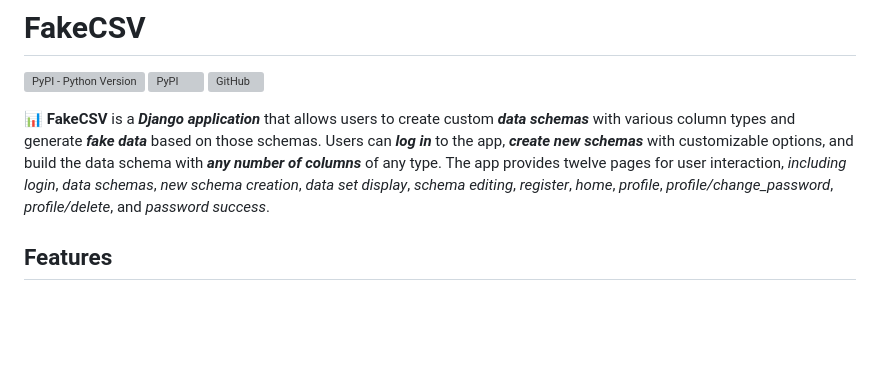
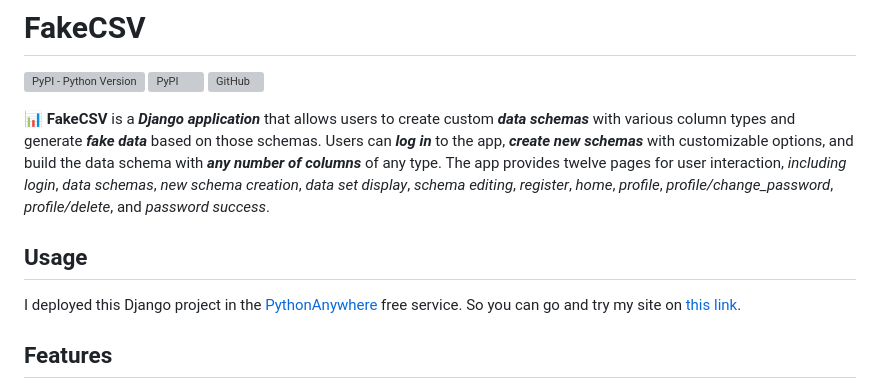
Before and after one commit to Kalinka5/FakeCSV, a Markdown page: README.md, the part around the change printed below. Drawn GitHub-style; blank space fills up the shorter version; grey boxes are pictures that could not be loaded.

Commit message:
Update README.md
Add link to my site which deployed in PythonAnywhere server.

```diff
--- a/README.md
+++ b/README.md
@@ -5,6 +5,9 @@
 
 
 <b>📊 FakeCSV</b> is a <b><i>Django application</i></b> that allows users to create custom <b><i>data schemas</i></b> with various column types and generate <b><i>fake data</i></b> based on those schemas. Users can <b><i>log in</i></b> to the app, <b><i>create new schemas</i></b> with customizable options, and build the data schema with <b><i>any number of columns</i></b> of any type. The app provides twelve pages for user interaction, <i>including login</i>, <i>data schemas</i>, <i>new schema creation</i>, <i>data set display</i>, <i>schema editing</i>, <i>register</i>, <i>home</i>, <i>profile</i>, <i>profile/change_password</i>, <i>profile/delete</i>, and <i>password success</i>.
+
+## Usage
+I deployed this Django project in the <a href="https://www.pythonanywhere.com/">PythonAnywhere</a> free service. So you can go and try my site on <a href="https://55kalina55.pythonanywhere.com/">this link</a>.
 
 ## Features
 
```
Also changed, not shown: other parts of README.md (+1 -1 lines).
